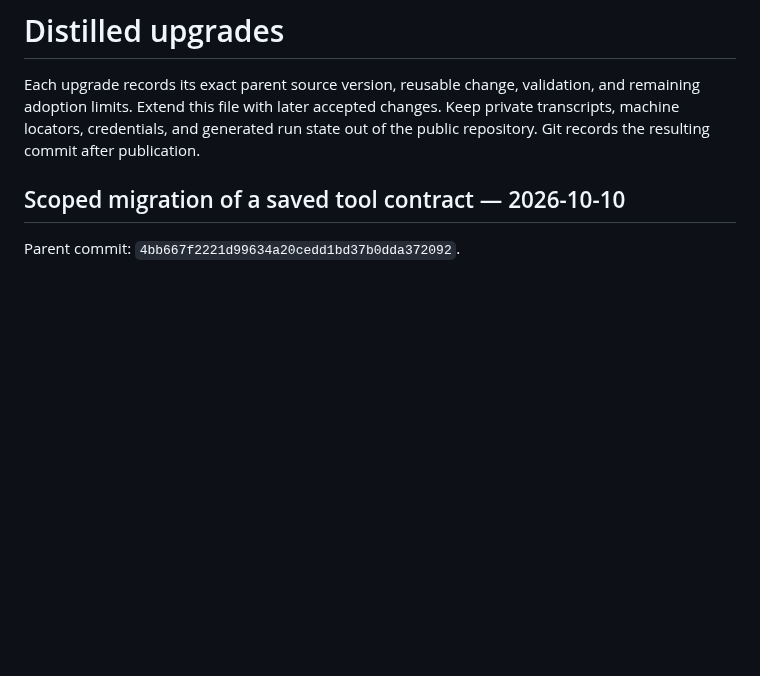
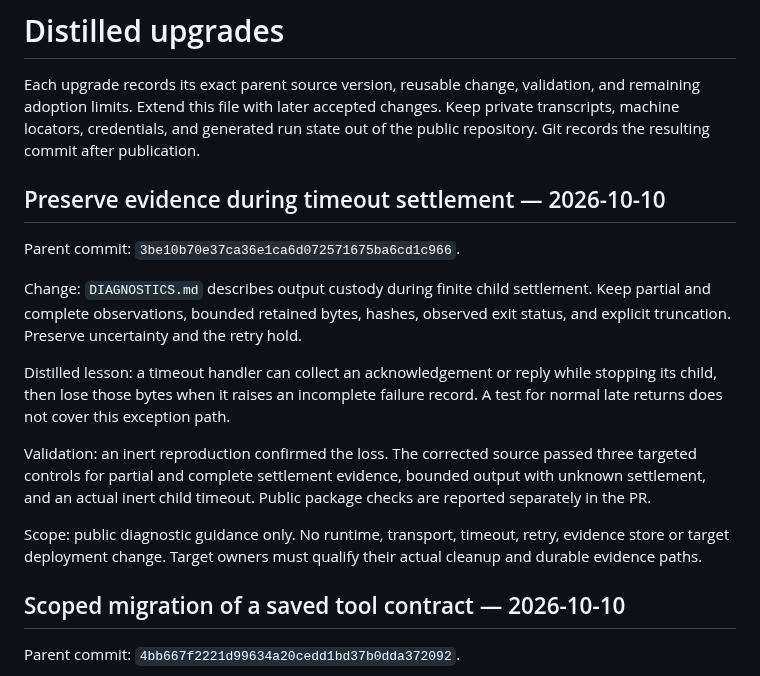
Before and after one commit to scruge1/lowvram-agentic-harness, a Markdown page: UPGRADES.md, the part around the change. GitHub-like rendering; blank space fills up the shorter version.

Commit message:
docs: preserve output evidence during timeout settlement

```diff
--- a/UPGRADES.md
+++ b/UPGRADES.md
@@ -4,6 +4,27 @@ Each upgrade records its exact parent source version, reusable change, validatio
 and remaining adoption limits. Extend this file with later accepted changes.
 Keep private transcripts, machine locators, credentials, and generated run state
 out of the public repository. Git records the resulting commit after publication.
+
+## Preserve evidence during timeout settlement — 2026-10-10
+
+Parent commit: `3be10b70e37ca36e1ca6d072571675ba6cd1c966`.
+
+Change: `DIAGNOSTICS.md` describes output custody during finite child settlement.
+Keep partial and complete observations, bounded retained bytes, hashes, observed
+exit status, and explicit truncation. Preserve uncertainty and the retry hold.
+
+Distilled lesson: a timeout handler can collect an acknowledgement or reply while
+stopping its child, then lose those bytes when it raises an incomplete failure
+record. A test for normal late returns does not cover this exception path.
+
+Validation: an inert reproduction confirmed the loss. The corrected source passed
+three targeted controls for partial and complete settlement evidence, bounded
+output with unknown settlement, and an actual inert child timeout. Public package
+checks are reported separately in the PR.
+
+Scope: public diagnostic guidance only. No runtime, transport, timeout, retry,
+evidence store or target deployment change. Target owners must qualify their
+actual cleanup and durable evidence paths.
 
 ## Scoped migration of a saved tool contract — 2026-10-10
 
```
Also changed, not shown: DIAGNOSTICS.md (+13 -0 lines).
